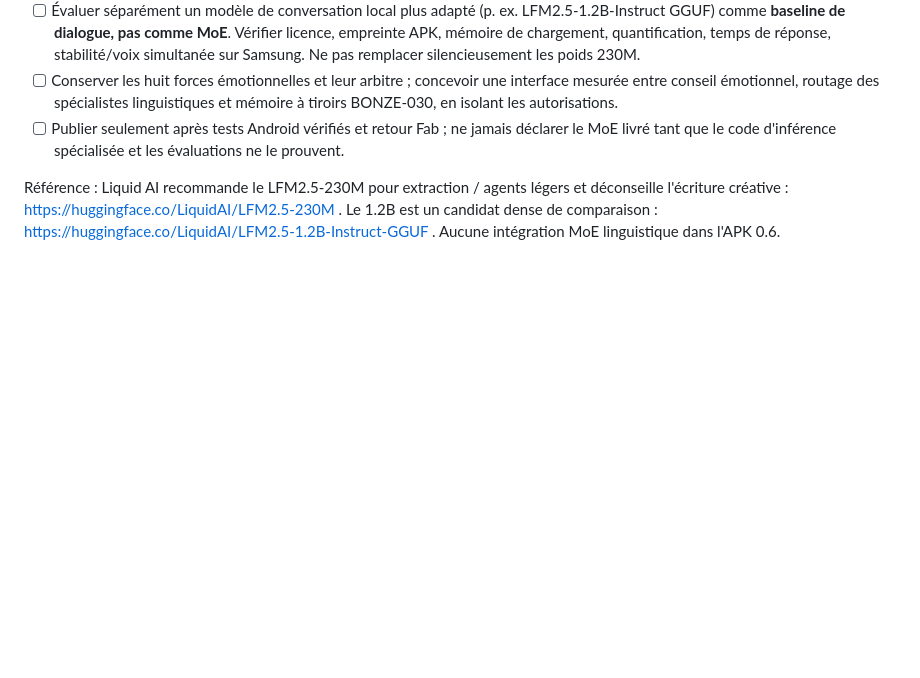
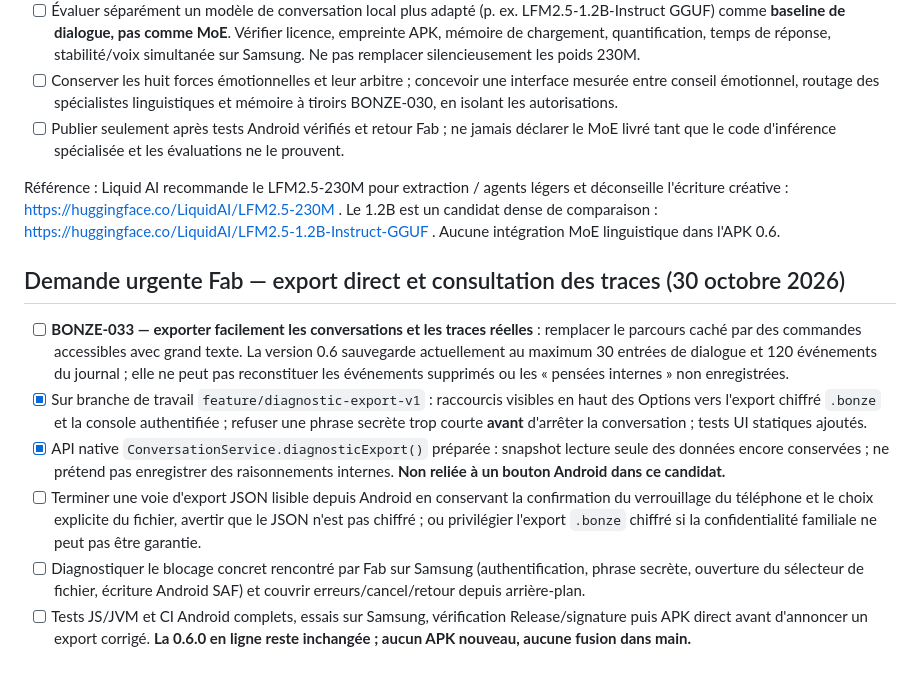
Before and after one commit to greenpower2669/Bonze-AI, a Markdown page: todo.md, the part around the change. Rendered like a GitHub page; blank space fills up the shorter version.

Commit message:
docs(todo): suivre export urgent et limites des traces conservées

```diff
--- a/todo.md
+++ b/todo.md
@@ -152,3 +152,12 @@ Constats fondés sur la capture d'essai et la lecture de `BonzeInference.kt`, `D
 - [ ] Publier seulement après tests Android vérifiés et retour Fab ; ne jamais déclarer le MoE livré tant que le code d'inférence spécialisée et les évaluations ne le prouvent.
 
 Référence : Liquid AI recommande le LFM2.5-230M pour extraction / agents légers et déconseille l'écriture créative : https://huggingface.co/LiquidAI/LFM2.5-230M . Le 1.2B est un candidat dense de comparaison : https://huggingface.co/LiquidAI/LFM2.5-1.2B-Instruct-GGUF . Aucune intégration MoE linguistique dans l'APK 0.6.
+
+## Demande urgente Fab — export direct et consultation des traces (30 octobre 2026)
+
+- [ ] **BONZE-033 — exporter facilement les conversations et les traces réelles** : remplacer le parcours caché par des commandes accessibles avec grand texte. La version 0.6 sauvegarde actuellement au maximum 30 entrées de dialogue et 120 événements du journal ; elle ne peut pas reconstituer les événements supprimés ou les « pensées internes » non enregistrées.
+- [x] Sur branche de travail `feature/diagnostic-export-v1` : raccourcis visibles en haut des Options vers l'export chiffré `.bonze` et la console authentifiée ; refuser une phrase secrète trop courte **avant** d'arrêter la conversation ; tests UI statiques ajoutés.
+- [x] API native `ConversationService.diagnosticExport()` préparée : snapshot lecture seule des données encore conservées ; ne prétend pas enregistrer des raisonnements internes. **Non reliée à un bouton Android dans ce candidat.**
+- [ ] Terminer une voie d'export JSON lisible depuis Android en conservant la confirmation du verrouillage du téléphone et le choix explicite du fichier, avertir que le JSON n'est pas chiffré ; ou privilégier l'export `.bonze` chiffré si la confidentialité familiale ne peut pas être garantie.
+- [ ] Diagnostiquer le blocage concret rencontré par Fab sur Samsung (authentification, phrase secrète, ouverture du sélecteur de fichier, écriture Android SAF) et couvrir erreurs/cancel/retour depuis arrière-plan.
+- [ ] Tests JS/JVM et CI Android complets, essais sur Samsung, vérification Release/signature puis APK direct avant d'annoncer un export corrigé. **La 0.6.0 en ligne reste inchangée ; aucun APK nouveau, aucune fusion dans main.**
```
